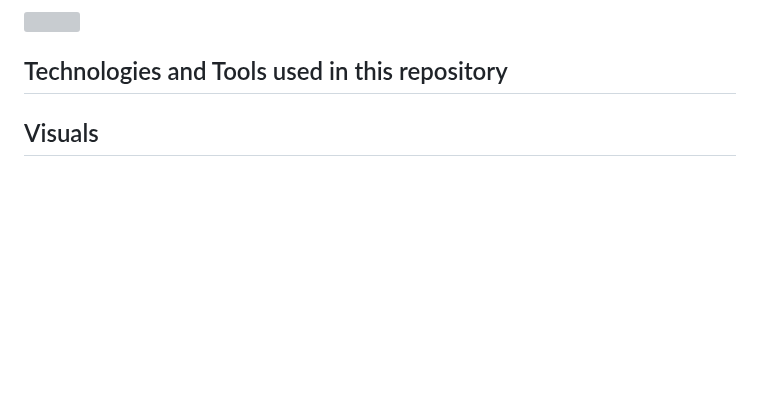
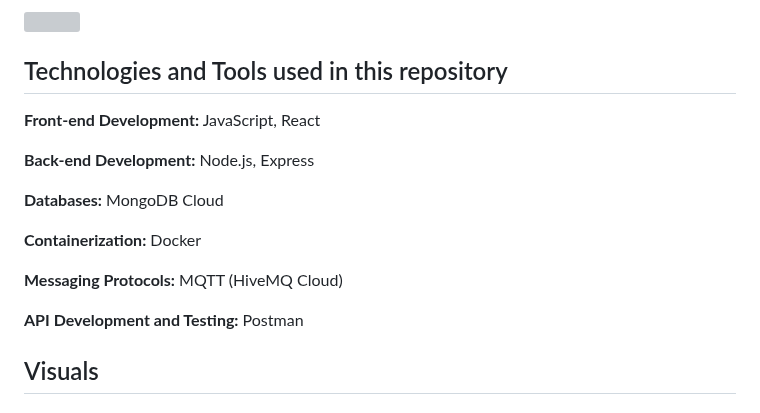
Before and after one commit to KalleErikssoon/Flossboss-client-server, a Markdown page: README.md, the part around one of its changes. GitHub-like rendering; blank space fills up the shorter version; grey boxes are pictures that could not be loaded.

Commit message:
Update tools and technologies used

```diff
--- a/README.md
+++ b/README.md
@@ -20,6 +20,17 @@ Additionally, the server employs MQTT and Server-Sent Events (SSE) to update the
 <img src="https://i.imgur.com/RaZndv5.png" />
 
 ## Technologies and Tools used in this repository
+**Front-end Development:** JavaScript, React
+
+**Back-end Development:** Node.js, Express
+
+**Databases:** MongoDB Cloud
+
+**Containerization:** Docker
+
+**Messaging Protocols:** MQTT (HiveMQ Cloud)
+
+**API Development and Testing:** Postman
 
 ## Visuals
 
```
Also changed, not shown: other parts of README.md (+0 -1 lines).
